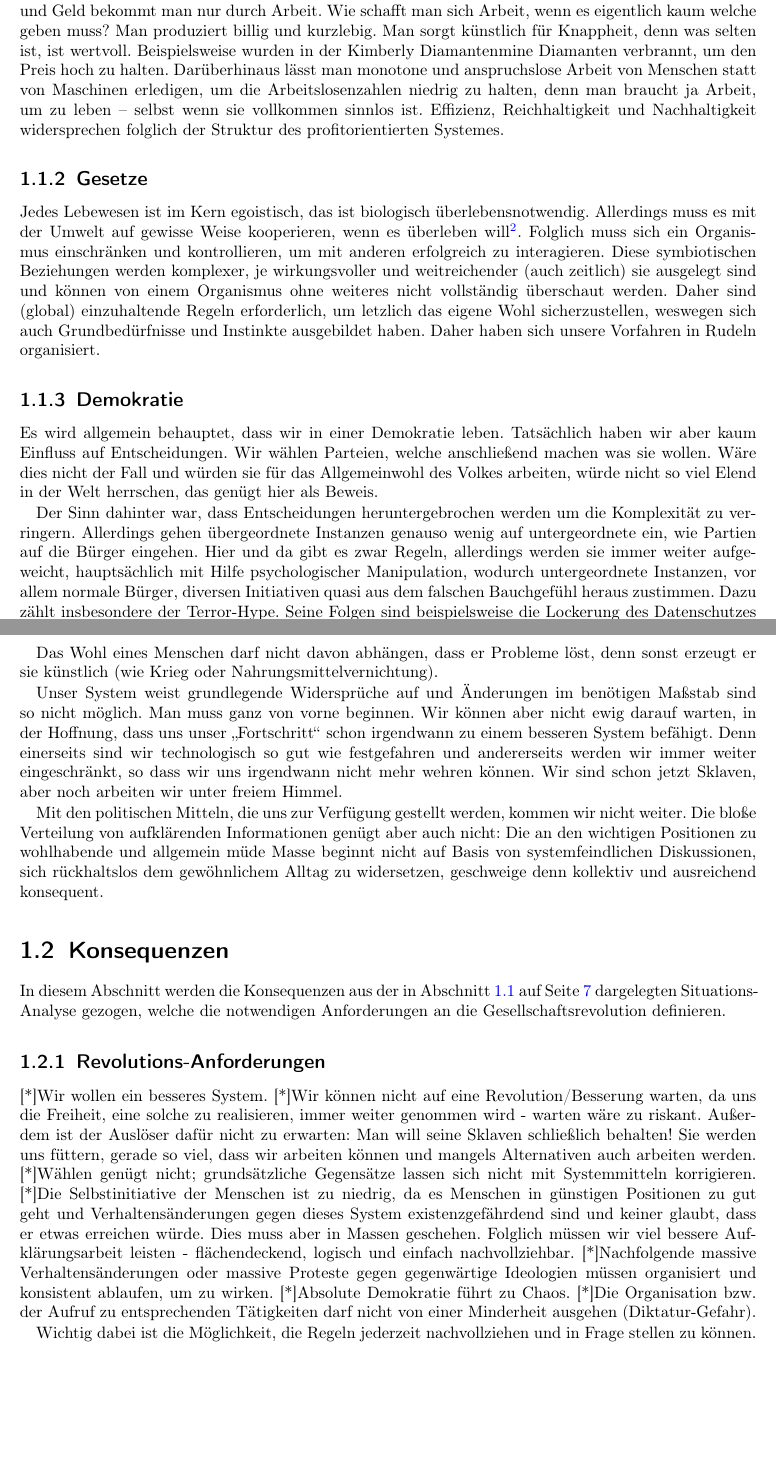
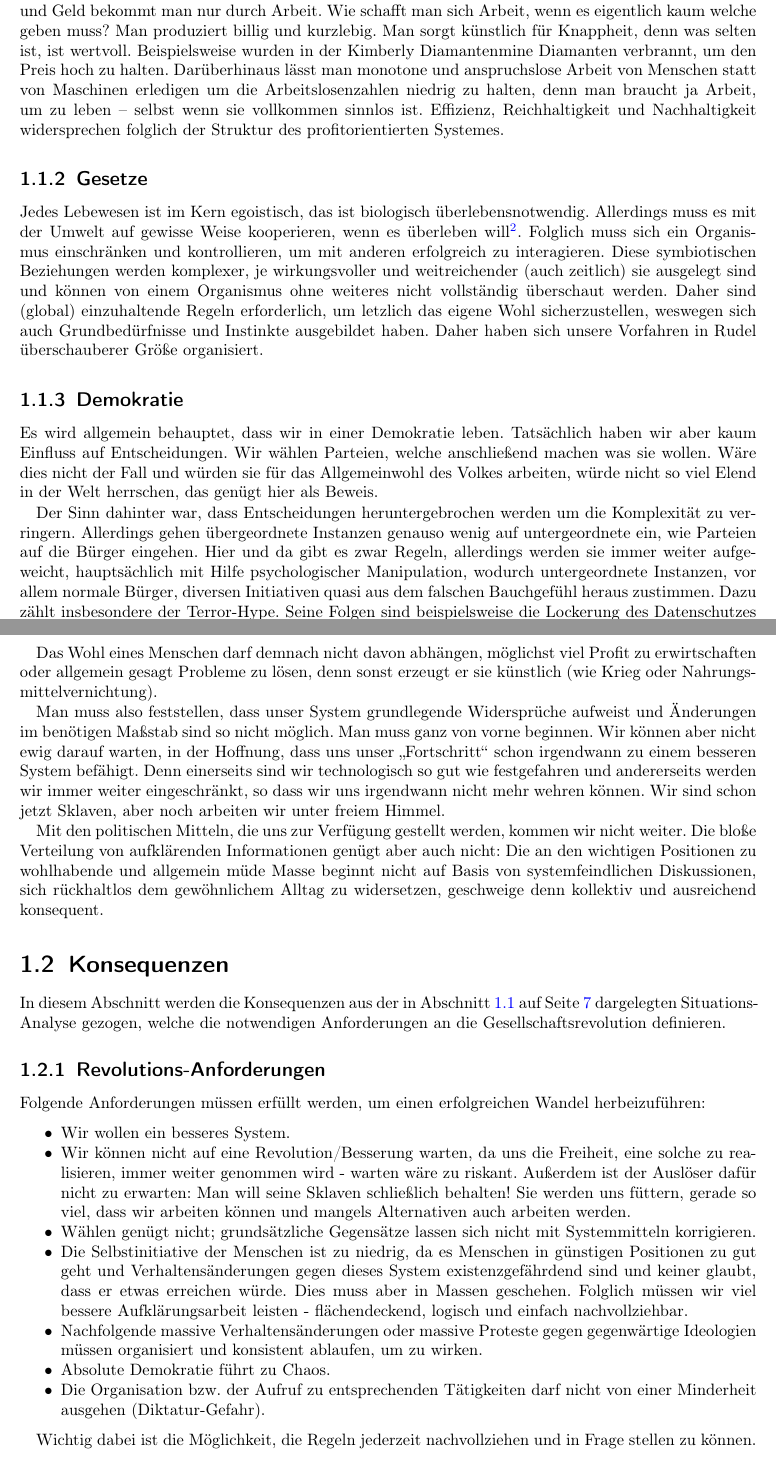
Before and after one commit to bibermann/specios-manifest, a LaTeX thesis (latex/tex/main.tex, which reads latex/tex/consequences.tex, latex/tex/situation.tex): two parts of pages 8 and 9 of 17, joined at a grey line, cut so that both start at the same text, the shorter picture padded with empty space. Compiled offline with pdfLaTeX.

Commit message:
Add version from 2011-02-22_19.30

```diff
--- a/latex/tex/consequences.tex
+++ b/latex/tex/consequences.tex
@@ -4,13 +4,18 @@ In diesem Abschnitt werden die Konsequenzen aus der in \vref{sec:situation} darg
 
 \subsection{Revolutions-Anforderungen}\label{sec:consequences/requirements}
 
-[*]Wir wollen ein besseres System.
-[*]Wir können nicht auf eine Revolution/Besserung warten, da uns die Freiheit, eine solche zu realisieren, immer weiter genommen wird - warten wäre zu riskant. Außerdem ist der Auslöser dafür nicht zu erwarten: Man will seine Sklaven schließlich behalten! Sie werden uns füttern, gerade so viel, dass wir arbeiten können und mangels Alternativen auch arbeiten werden.
-[*]Wählen genügt nicht; grundsätzliche Gegensätze lassen sich nicht mit Systemmitteln korrigieren.
-[*]Die Selbstinitiative der Menschen ist zu niedrig, da es Menschen in günstigen Positionen zu gut geht und Verhaltensänderungen gegen dieses System existenzgefährdend sind und keiner glaubt, dass er etwas erreichen würde. Dies muss aber in Massen geschehen. Folglich müssen wir viel bessere Aufklärungsarbeit leisten - flächendeckend, logisch und einfach nachvollziehbar.
-[*]Nachfolgende massive Verhaltensänderungen oder massive Proteste gegen gegenwärtige Ideologien müssen organisiert und konsistent ablaufen, um zu wirken.
-[*]Absolute Demokratie führt zu Chaos.
-[*]Die Organisation bzw. der Aufruf zu entsprechenden Tätigkeiten darf nicht von einer Minderheit ausgehen (Diktatur-Gefahr).
+Folgende Anforderungen müssen erfüllt werden, um einen erfolgreichen Wandel herbeizuführen:
+\medskip
+\begin{compactitem}
+\item Wir wollen ein besseres System.
+\item Wir können nicht auf eine Revolution/Besserung warten, da uns die Freiheit, eine solche zu realisieren, immer weiter genommen wird - warten wäre zu riskant. Außerdem ist der Auslöser dafür nicht zu erwarten: Man will seine Sklaven schließlich behalten! Sie werden uns füttern, gerade so viel, dass wir arbeiten können und mangels Alternativen auch arbeiten werden.
+\item Wählen genügt nicht; grundsätzliche Gegensätze lassen sich nicht mit Systemmitteln korrigieren.
+\item Die Selbstinitiative der Menschen ist zu niedrig, da es Menschen in günstigen Positionen zu gut geht und Verhaltensänderungen gegen dieses System existenzgefährdend sind und keiner glaubt, dass er etwas erreichen würde. Dies muss aber in Massen geschehen. Folglich müssen wir viel bessere Aufklärungsarbeit leisten - flächendeckend, logisch und einfach nachvollziehbar.
+\item Nachfolgende massive Verhaltensänderungen oder massive Proteste gegen gegenwärtige Ideologien müssen organisiert und konsistent ablaufen, um zu wirken.
+\item Absolute Demokratie führt zu Chaos.
+\item Die Organisation bzw. der Aufruf zu entsprechenden Tätigkeiten darf nicht von einer Minderheit ausgehen (Diktatur-Gefahr).
+\end{compactitem}
+\medskip
 
 Wichtig dabei ist die Möglichkeit, die Regeln jederzeit nachvollziehen und in Frage stellen zu können.
 
--- a/latex/tex/situation.tex
+++ b/latex/tex/situation.tex
@@ -12,15 +12,15 @@ Ein großes Problem ist die Verwaltung des Geldes. Heutzutage wird es vermehrt o
 
-Ein weiteres entscheidendes Problem ist relativ jung. Wir sind an einem Punkt angelangt, an dem wir die gesamte Welt problemlos versorgen könnten.\footnote{Siehe dazu auch die Ergebnisse des Venus"=Projektes} Doch alles was man zum Leben benötigt kostet Geld und Geld bekommt man nur durch Arbeit. Wie schafft man sich Arbeit, wenn es eigentlich kaum welche geben muss? Man produziert billig und kurzlebig. Man sorgt künstlich für Knappheit, denn was selten ist, ist wertvoll. Beispielsweise wurden in der Kimberly Diamantenmine Diamanten verbrannt, um den Preis hoch zu halten. Darüberhinaus lässt man monotone und anspruchslose Arbeit von Menschen statt von Maschinen erledigen, um die Arbeitslosenzahlen niedrig zu halten, denn man braucht ja Arbeit, um zu leben -- selbst wenn sie vollkommen sinnlos ist. Effizienz, Reichhaltigkeit und Nachhaltigkeit widersprechen folglich der Struktur des profitorientierten Systemes.
+Ein weiteres entscheidendes Problem ist relativ jung. Wir sind an einem Punkt angelangt, an dem wir die gesamte Welt problemlos versorgen könnten.\footnote{Siehe dazu auch die Ergebnisse des Venus"=Projektes} Doch alles was man zum Leben benötigt kostet Geld und Geld bekommt man nur durch Arbeit. Wie schafft man sich Arbeit, wenn es eigentlich kaum welche geben muss? Man produziert billig und kurzlebig. Man sorgt künstlich für Knappheit, denn was selten ist, ist wertvoll. Beispielsweise wurden in der Kimberly Diamantenmine Diamanten verbrannt, um den Preis hoch zu halten. Darüberhinaus lässt man monotone und anspruchslose Arbeit von Menschen statt von Maschinen erledigen um die Arbeitslosenzahlen niedrig zu halten, denn man braucht ja Arbeit, um zu leben -- selbst wenn sie vollkommen sinnlos ist. Effizienz, Reichhaltigkeit und Nachhaltigkeit widersprechen folglich der Struktur des profitorientierten Systemes.
 
 \subsection{Gesetze}\label{sec:situation/laws}
 
-Jedes Lebewesen ist im Kern egoistisch, das ist biologisch überlebensnotwendig. Allerdings muss es mit der Umwelt auf gewisse Weise kooperieren, wenn es überleben will\footnote{\textit{Überleben} als obersten Willen darzulegen ist eigentlich falsch, genügt aber hier. Das tatsächliche Lebensziel wird in \vmyref{sec:basis/aim} behandelt.}. Folglich muss sich ein Organismus einschränken und kontrollieren, um mit anderen erfolgreich zu interagieren. Diese symbiotischen Beziehungen werden komplexer, je wirkungsvoller und weitreichender (auch zeitlich) sie ausgelegt sind und können von einem Organismus ohne weiteres nicht vollständig überschaut werden. Daher sind (global) einzuhaltende Regeln erforderlich, um letzlich das eigene Wohl sicherzustellen, weswegen sich auch Grundbedürfnisse und Instinkte ausgebildet haben. Daher haben sich unsere Vorfahren in Rudeln organisiert.
+Jedes Lebewesen ist im Kern egoistisch, das ist biologisch überlebensnotwendig. Allerdings muss es mit der Umwelt auf gewisse Weise kooperieren, wenn es überleben will\footnote{\textit{Überleben} als obersten Willen darzulegen ist eigentlich falsch, genügt aber hier. Das tatsächliche Lebensziel wird in \vmyref{sec:basis/aim} behandelt.}. Folglich muss sich ein Organismus einschränken und kontrollieren, um mit anderen erfolgreich zu interagieren. Diese symbiotischen Beziehungen werden komplexer, je wirkungsvoller und weitreichender (auch zeitlich) sie ausgelegt sind und können von einem Organismus ohne weiteres nicht vollständig überschaut werden. Daher sind (global) einzuhaltende Regeln erforderlich, um letzlich das eigene Wohl sicherzustellen, weswegen sich auch Grundbedürfnisse und Instinkte ausgebildet haben. Daher haben sich unsere Vorfahren in Rudel überschauberer Größe organisiert.
 
 \subsection{Demokratie}\label{sec:situation/democracy}
 
 Es wird allgemein behauptet, dass wir in einer Demokratie leben. Tatsächlich haben wir aber kaum Einfluss auf Entscheidungen. Wir wählen Parteien, welche anschließend machen was sie wollen. Wäre dies nicht der Fall und würden sie für das Allgemeinwohl des Volkes arbeiten, würde nicht so viel Elend in der Welt herrschen, das genügt hier als Beweis.
 
-Der Sinn dahinter war, dass Entscheidungen heruntergebrochen werden um die Komplexität zu verringern. Allerdings gehen übergeordnete Instanzen genauso wenig auf untergeordnete ein, wie Partien auf die Bürger eingehen. Hier und da gibt es zwar Regeln, allerdings werden sie immer weiter aufgeweicht, hauptsächlich mit Hilfe psychologischer Manipulation, wodurch untergeordnete Instanzen, vor allem normale Bürger, diversen Initiativen quasi aus dem falschen Bauchgefühl heraus zustimmen. Dazu zählt insbesondere der Terror"=Hype. Seine Folgen sind beispielsweise die Lockerung des Datenschutzes inkl. steigender Überwachung oder die Aushebelung des deutschen Gesetzgebungsverfahrens durch den Vertrag von Lissabon.
+Der Sinn dahinter war, dass Entscheidungen heruntergebrochen werden um die Komplexität zu verringern. Allerdings gehen übergeordnete Instanzen genauso wenig auf untergeordnete ein, wie Parteien auf die Bürger eingehen. Hier und da gibt es zwar Regeln, allerdings werden sie immer weiter aufgeweicht, hauptsächlich mit Hilfe psychologischer Manipulation, wodurch untergeordnete Instanzen, vor allem normale Bürger, diversen Initiativen quasi aus dem falschen Bauchgefühl heraus zustimmen. Dazu zählt insbesondere der Terror"=Hype. Seine Folgen sind beispielsweise die Lockerung des Datenschutzes inkl. steigender Überwachung oder die Aushebelung des deutschen Gesetzgebungsverfahrens durch den Vertrag von Lissabon.
 
 Allzu direkt darf die Demokratie jedoch auch nicht sein. Als einfacher Bürger kann man die Komplexität hinter den Entscheidungen garnicht überblicken und handelt oft voreingenommen. Die Aufgabe der Parteien und Lobbyisten ist es, komplizierte Sachverhalte zu analysieren und Lösungen mit entsprechenden Begründungen vorzuschlagen, welche dann akzeptiert werden können oder nicht. Entscheidungen beruhen also auf dem Vertrauen weniger Instanzen, welche dieses natürlich zu ihren Gunsten ausnutzen können.
 
@@ -30,8 +30,8 @@ Wir sind Rudeltiere; evolutionstechnisch ist es nicht abwegig Fremde zunächst a
 
 Selbstlosigkeit bzw. Solidarität ist also nicht angeboren; Gier wird dagegen aber nur in einer profitorientierten oder ressourcen"=armen Gesellschaft notwendig. Ersteres bedingt der Kapitalismus und letzteres wird für ihn konstruiert, wie wir oben festgestellt haben.
 
-Das Wohl eines Menschen darf nicht davon abhängen, dass er Probleme löst, denn sonst erzeugt er sie künstlich (wie Krieg oder Nahrungsmittelvernichtung).
+Das Wohl eines Menschen darf demnach nicht davon abhängen, möglichst viel Profit zu erwirtschaften oder allgemein gesagt Probleme zu lösen, denn sonst erzeugt er sie künstlich (wie Krieg oder Nahrungsmittelvernichtung).
 
-Unser System weist grundlegende Widersprüche auf und Änderungen im benötigen Maßstab sind so nicht möglich. Man muss ganz von vorne beginnen. Wir können aber nicht ewig darauf warten, in der Hoffnung, dass uns unser "`Fortschritt"' schon irgendwann zu einem besseren System befähigt. Denn einerseits sind wir technologisch so gut wie festgefahren und andererseits werden wir immer weiter eingeschränkt, so dass wir uns irgendwann nicht mehr wehren können. Wir sind schon jetzt Sklaven, aber noch arbeiten wir unter freiem Himmel.
+Man muss also feststellen, dass unser System grundlegende Widersprüche aufweist und Änderungen im benötigen Maßstab sind so nicht möglich. Man muss ganz von vorne beginnen. Wir können aber nicht ewig darauf warten, in der Hoffnung, dass uns unser "`Fortschritt"' schon irgendwann zu einem besseren System befähigt. Denn einerseits sind wir technologisch so gut wie festgefahren und andererseits werden wir immer weiter eingeschränkt, so dass wir uns irgendwann nicht mehr wehren können. Wir sind schon jetzt Sklaven, aber noch arbeiten wir unter freiem Himmel.
 
-Mit den politischen Mitteln, die uns zur Verfügung gestellt werden, kommen wir nicht weiter. Die bloße Verteilung von aufklärenden Informationen genügt aber auch nicht: Die an den wichtigen Positionen zu wohlhabende und allgemein müde Masse beginnt nicht auf Basis von systemfeindlichen Diskussionen, sich rückhaltslos dem gewöhnlichem Alltag zu widersetzen, geschweige denn kollektiv und ausreichend konsequent.
+Mit den politischen Mitteln, die uns zur Verfügung gestellt werden, kommen wir nicht weiter. Die bloße Verteilung von aufklärenden Informationen genügt aber auch nicht: Die an den wichtigen Positionen zu wohlhabende und allgemein müde Masse beginnt nicht auf Basis von systemfeindlichen Diskussionen, sich rückhaltlos dem gewöhnlichem Alltag zu widersetzen, geschweige denn kollektiv und ausreichend konsequent.
```
Also changed, not shown: latex/tex/consequences.tex (11 more changed lines), latex/tex/situation.tex (4 more changed lines).
